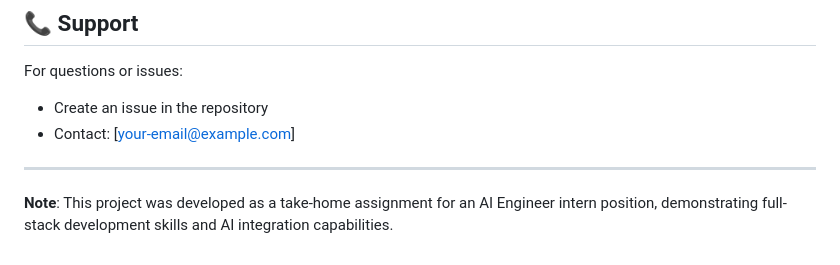
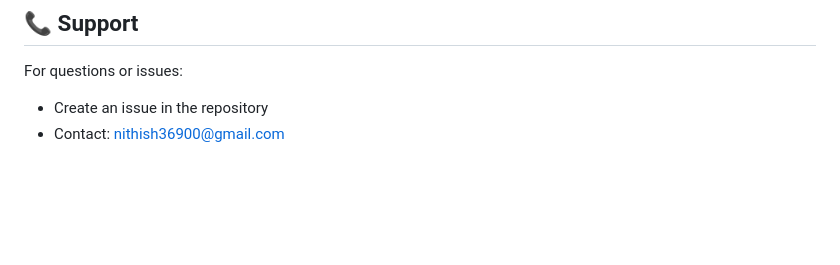
Before and after one commit to nithish0369/Chat-Bot-AI-Summary, a Markdown page: README.md, the part around the change. Rendered like a GitHub page; blank space fills up the shorter version.

```diff
--- a/README.md
+++ b/README.md
@@ -253,8 +253,4 @@ This project is licensed under the MIT License - see the LICENSE file for detail
 
 For questions or issues:
 - Create an issue in the repository
-- Contact: [your-email@example.com]
-
----
-
-**Note**: This project was developed as a take-home assignment for an AI Engineer intern position, demonstrating full-stack development skills and AI integration capabilities.
+- Contact: nithish36900@gmail.com
```
